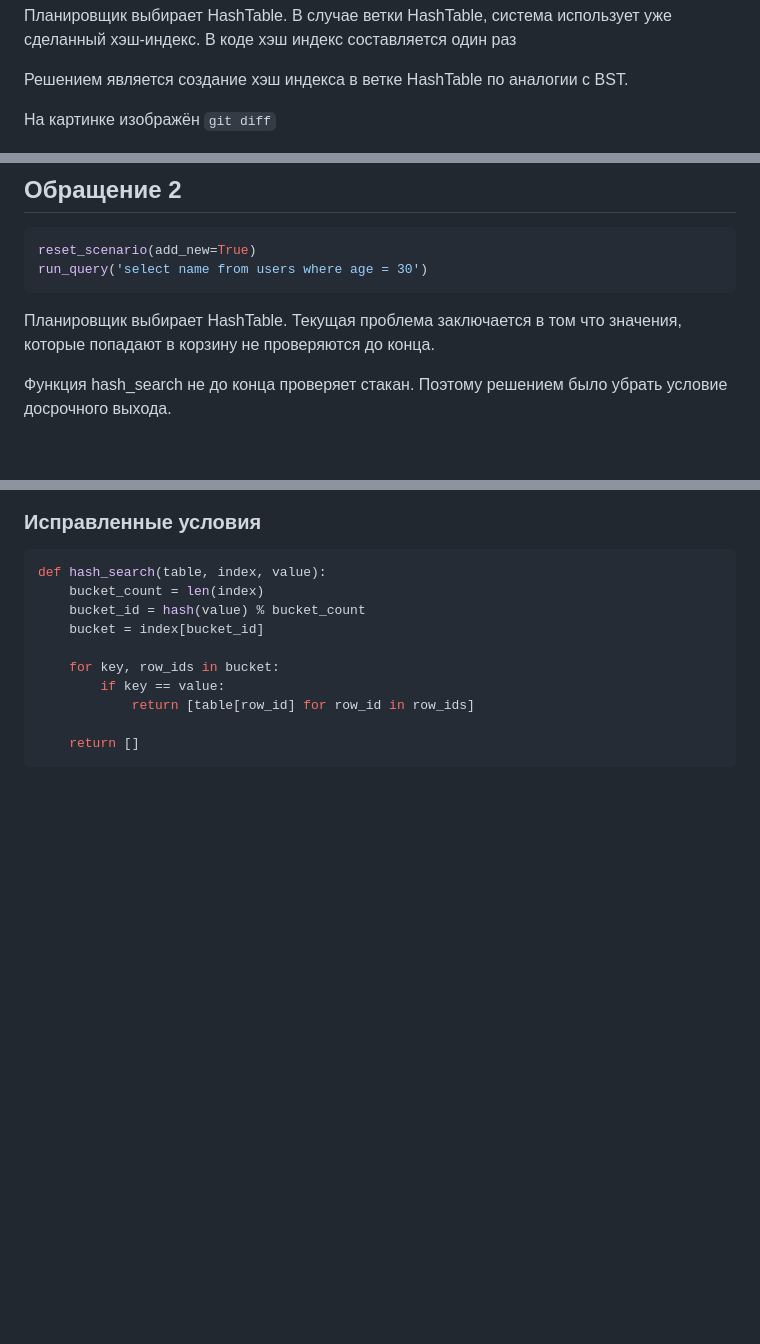
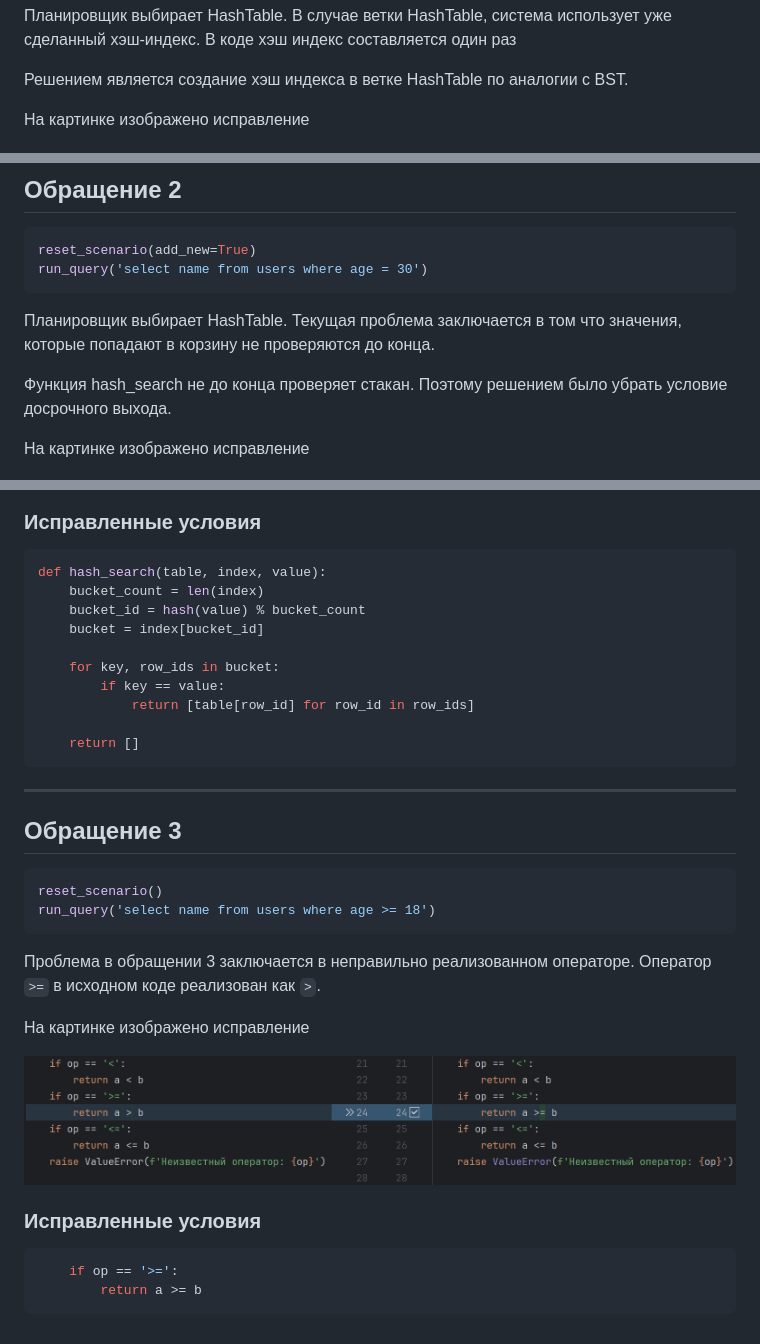
Before and after one commit to ifYouAlbert/berezin-labs-py, a Markdown page: lab1/report_lab1.md, 3 parts joined by grey strips. Rendered like a GitHub page; pictures changed too: lab1/media/scenario_3.png (added); blank space fills up the shorter version.

Commit message:
fix(lab1): fix src for scenario 3. Also add documentation

````diff
--- a/lab1/report_lab1.md
+++ b/lab1/report_lab1.md
@@ -14,7 +14,7 @@ run_query('select name from users where age = 18')
 
 Решением является создание хэш индекса в ветке HashTable по аналогии с BST.
 
-На картинке изображён `git diff`
+На картинке изображено исправление
 
 ![scenario_1.png](media/scenario_1.png)
 
@@ -46,6 +46,8 @@ run_query('select name from users where age = 30')
 Функция hash_search не до конца проверяет стакан.
 Поэтому решением было убрать условие досрочного выхода.
 
+На картинке изображено исправление
+
 ![scenario_2.png](media/scenario_2.png)
 
 ### Исправленные условия
@@ -62,3 +64,28 @@ def hash_search(table, index, value):
 
     return []
 ```
+
+---
+
+## Обращение 3
+
+```python
+reset_scenario()
+run_query('select name from users where age >= 18')
+```
+
+Проблема в обращении 3 заключается в неправильно реализованном операторе.
+Оператор `>=` в исходном коде реализован как `>`.
+
+
+На картинке изображено исправление
+
+![scenario_3.png](media/scenario_3.png)
+
+
+### Исправленные условия
+
+```python
+    if op == '>=':
+        return a >= b
+```
````
Also changed, not shown: 1 other file.
